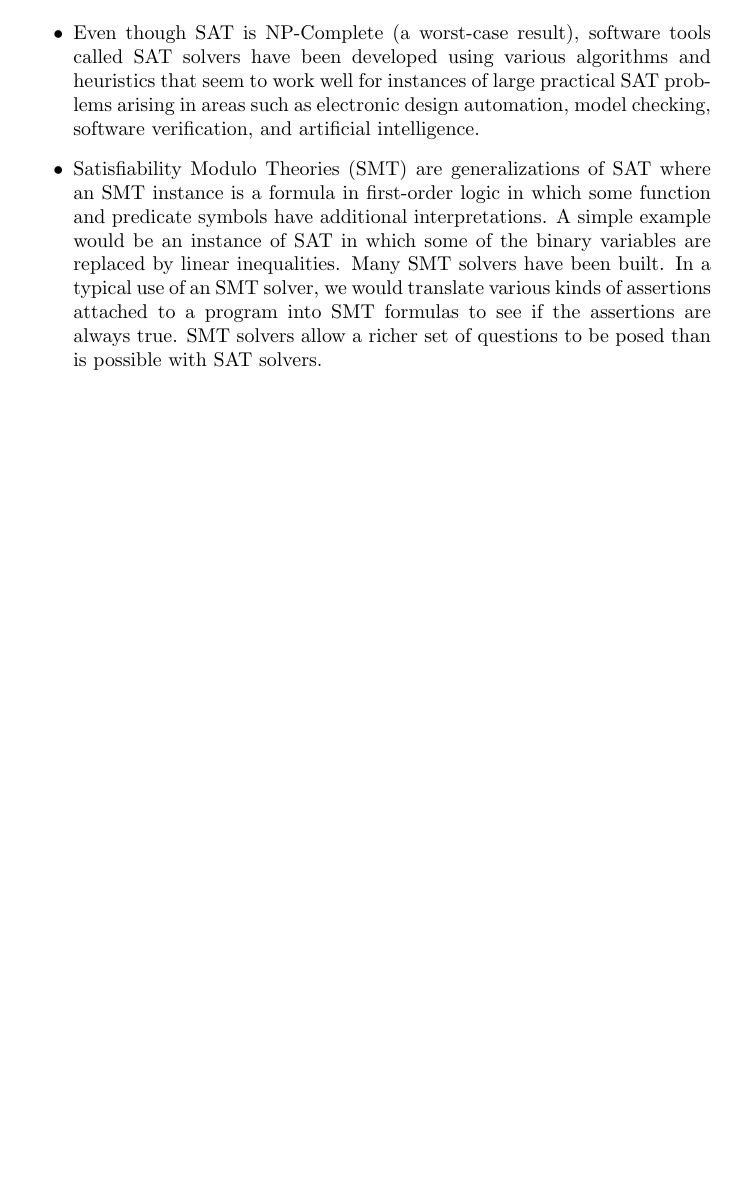
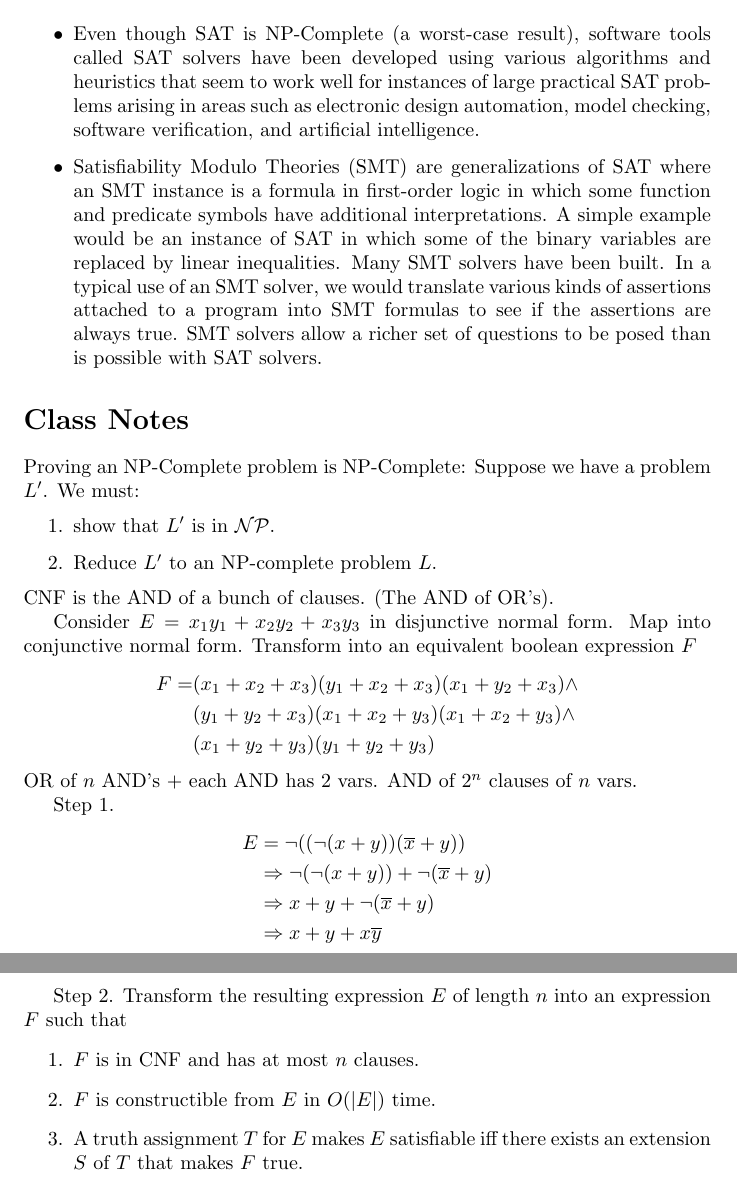
Before and after one commit to nlittlepoole/COMS-W3261, a LaTeX document (TeX/Lecture-Notes/Lecture-20.tex): part of page 3 of 3 before the commit and two parts of pages 3 and 4 of 4 after it, the two joined at a grey line, cut so that both start at the same text, the shorter picture padded with empty space. Compiled offline with pdfLaTeX.

Commit message:
Uploaded Lecture 20 notes

```diff
--- a/TeX/Lecture-Notes/Lecture-20.tex
+++ b/TeX/Lecture-Notes/Lecture-20.tex
@@ -110,4 +110,40 @@ solver, we would translate various kinds of assertions attached to a program
 into SMT formulas to see if the assertions are always true. SMT solvers allow a
 richer set of questions to be posed than is possible with SAT solvers.
 \end{itemize}
+
+\section*{Class Notes}
+Proving an NP-Complete problem is NP-Complete:
+Suppose we have a problem $L^\prime$. We must:
+\begin{enumerate}
+\item show that $L^\prime$ is in $\mathcal{NP}$.
+\item Reduce $L^\prime$ to an NP-complete problem $L$.
+\end{enumerate}
+CNF is the AND of a bunch of clauses. (The AND of OR's).
+
+Consider $E = x_1y_1 + x_2y_2 + x_3y_3$ in disjunctive normal form. Map into
+conjunctive normal form. Transform into an equivalent boolean expression $F$
+\begin{align*}
+F = &(x_1+x_2+x_3)(y_1+x_2+x_3)(x_1+y_2+x_3)\wedge \\
+    &(y_1+y_2+x_3)(x_1+x_2+y_3)(x_1+x_2+y_3)\wedge \\
+    &(x_1+y_2+y_3)(y_1+y_2+y_3)
+\end{align*}
+OR of $n$ AND's + each AND has 2 vars. AND of $2^n$ clauses of $n$ vars.
+
+Step 1.
+\begin{align*}
+E &= \neg((\neg(x+y))(\overline{x}+y)) \\
+&\Rightarrow \neg(\neg(x+y))+\neg(\overline{x}+y) \\
+&\Rightarrow x+y + \neg(\overline{x}+y) \\
+&\Rightarrow x + y + x\overline{y}
+\end{align*}
+
+Step 2. Transform the resulting expression $E$ of length $n$ into an expression
+$F$ such that
+\begin{enumerate}
+\item $F$ is in CNF and has at most $n$ clauses.
+\item $F$ is constructible from $E$ in $O(|E|)$ time.
+\item A truth assignment $T$ for $E$ makes $E$ satisfiable iff there exists an
+extension $S$ of $T$ that makes $F$ true.
+\end{enumerate}
+
 \end{document}
```
Also changed, not shown: PDFs/Lecture-Notes/Lecture-20.pdf (added).
